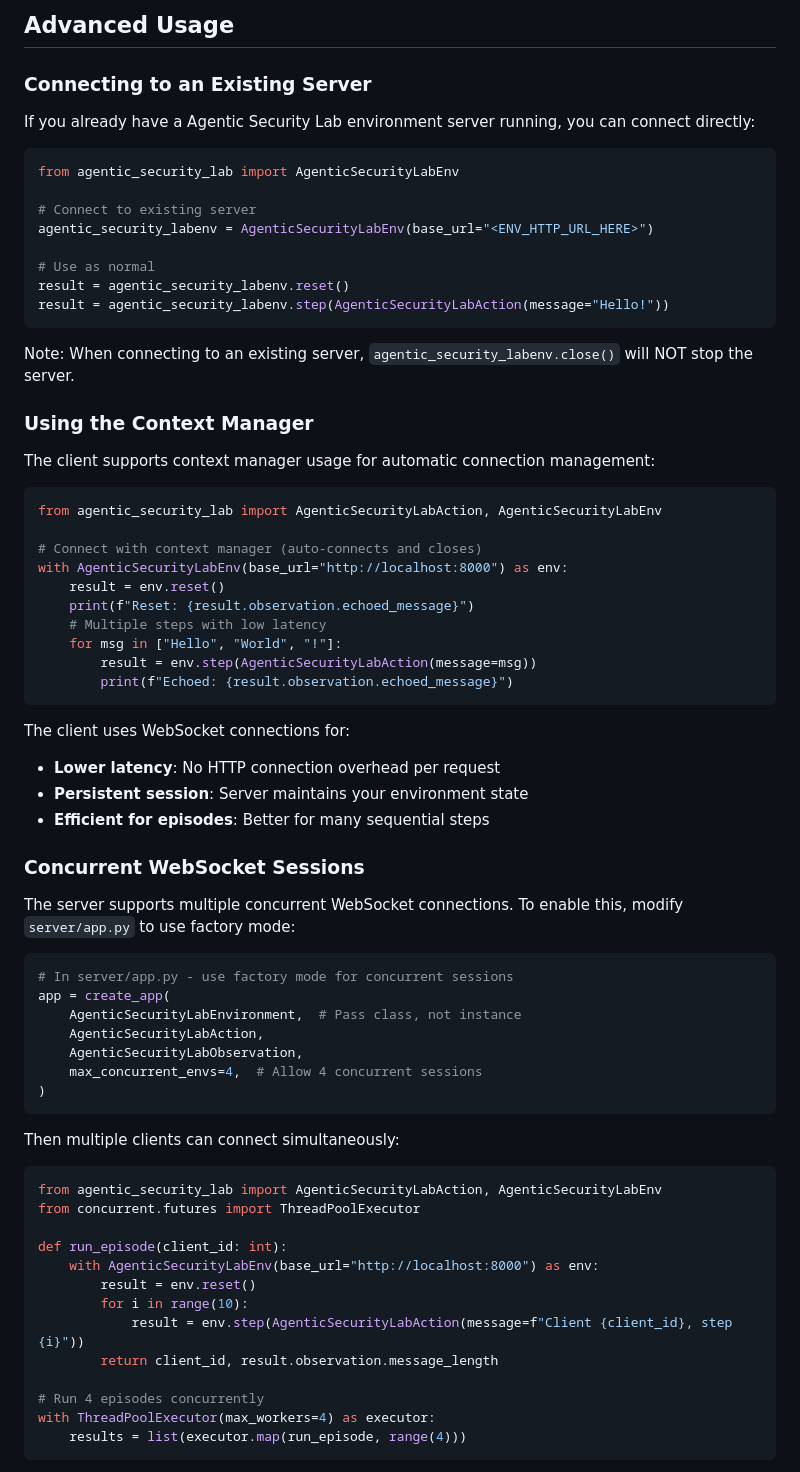
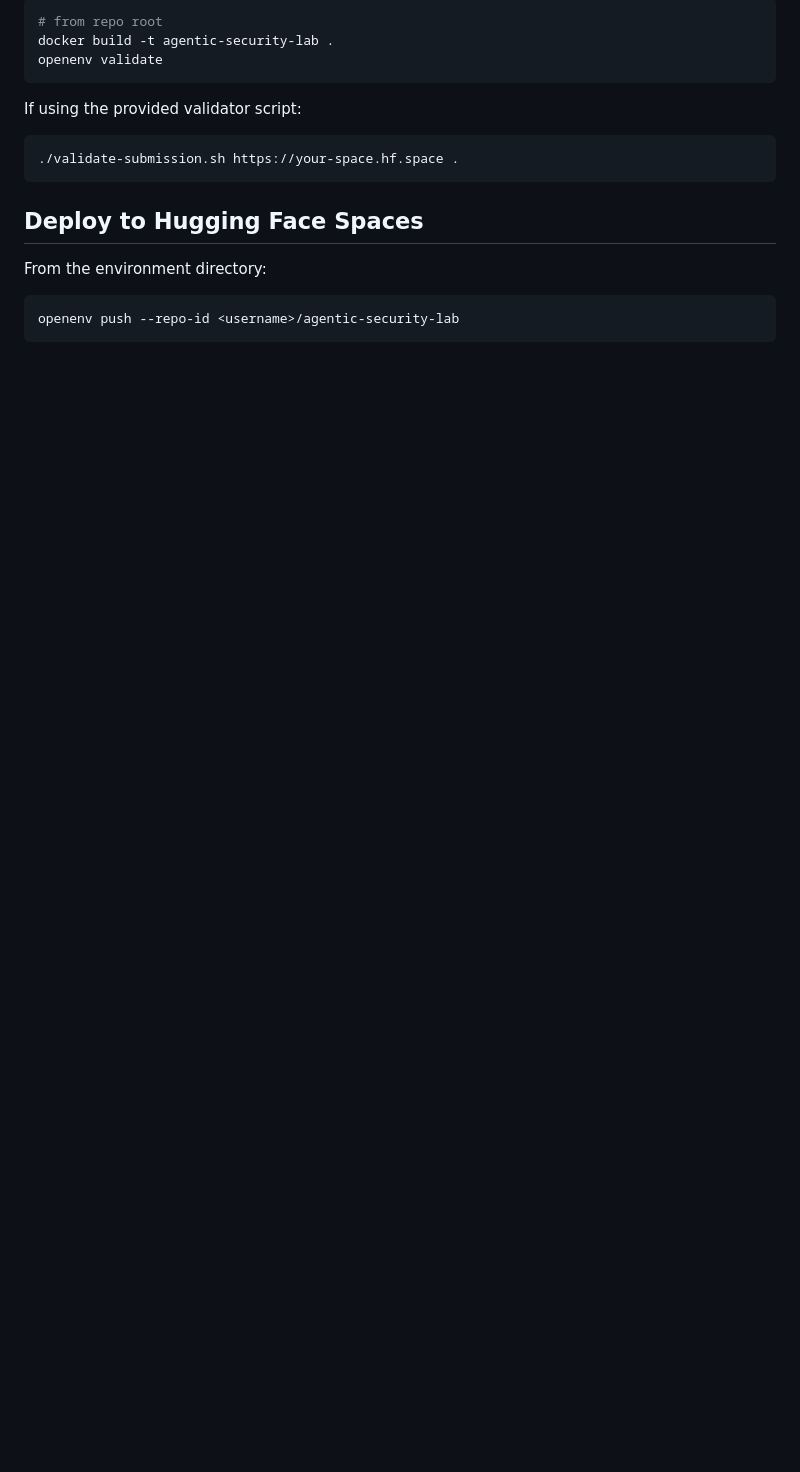
Before and after one commit to A-HK/supply-chain-defense-env, a Markdown page: README.md, the part around one of its changes. GitHub-like rendering; blank space fills up the shorter version.

````diff
--- a/README.md
+++ b/README.md
@@ -139,74 +180,20 @@ The reward is calculated as: `message_length × 0.1`
-## Advanced Usage
-
-### Connecting to an Existing Server
-
-If you already have a Agentic Security Lab environment server running, you can connect directly:
-
-```python
-from agentic_security_lab import AgenticSecurityLabEnv
-
-# Connect to existing server
-agentic_security_labenv = AgenticSecurityLabEnv(base_url="<ENV_HTTP_URL_HERE>")
-
-# Use as normal
-result = agentic_security_labenv.reset()
-result = agentic_security_labenv.step(AgenticSecurityLabAction(message="Hello!"))
+```bash
+# from repo root
+docker build -t agentic-security-lab .
+openenv validate
 ```
 
-Note: When connecting to an existing server, `agentic_security_labenv.close()` will NOT stop the server.
+If using the provided validator script:
 
-### Using the Context Manager
-
-The client supports context manager usage for automatic connection management:
-
-```python
-from agentic_security_lab import AgenticSecurityLabAction, AgenticSecurityLabEnv
-
-# Connect with context manager (auto-connects and closes)
-with AgenticSecurityLabEnv(base_url="http://localhost:8000") as env:
-    result = env.reset()
-    print(f"Reset: {result.observation.echoed_message}")
-    # Multiple steps with low latency
-    for msg in ["Hello", "World", "!"]:
-        result = env.step(AgenticSecurityLabAction(message=msg))
-        print(f"Echoed: {result.observation.echoed_message}")
+```bash
+./validate-submission.sh https://your-space.hf.space .
 ```
 
-The client uses WebSocket connections for:
-- **Lower latency**: No HTTP connection overhead per request
-- **Persistent session**: Server maintains your environment state
-- **Efficient for episodes**: Better for many sequential steps
+## Deploy to Hugging Face Spaces
 
-### Concurrent WebSocket Sessions
+From the environment directory:
 
-The server supports multiple concurrent WebSocket connections. To enable this,
-modify `server/app.py` to use factory mode:
-
-```python
-# In server/app.py - use factory mode for concurrent sessions
-app = create_app(
-    AgenticSecurityLabEnvironment,  # Pass class, not instance
-    AgenticSecurityLabAction,
-    AgenticSecurityLabObservation,
-    max_concurrent_envs=4,  # Allow 4 concurrent sessions
-)
+```bash
+openenv push --repo-id <username>/agentic-security-lab
 ```
 
-Then multiple clients can connect simultaneously:
-
-```python
-from agentic_security_lab import AgenticSecurityLabAction, AgenticSecurityLabEnv
-from concurrent.futures import ThreadPoolExecutor
-
-def run_episode(client_id: int):
-    with AgenticSecurityLabEnv(base_url="http://localhost:8000") as env:
-        result = env.reset()
-        for i in range(10):
-            result = env.step(AgenticSecurityLabAction(message=f"Client {client_id}, step {i}"))
-        return client_id, result.observation.message_length
-
-# Run 4 episodes concurrently
-with ThreadPoolExecutor(max_workers=4) as executor:
-    results = list(executor.map(run_episode, range(4)))
-```
-
````
Also changed, not shown: other parts of README.md (+168 -140 lines).
